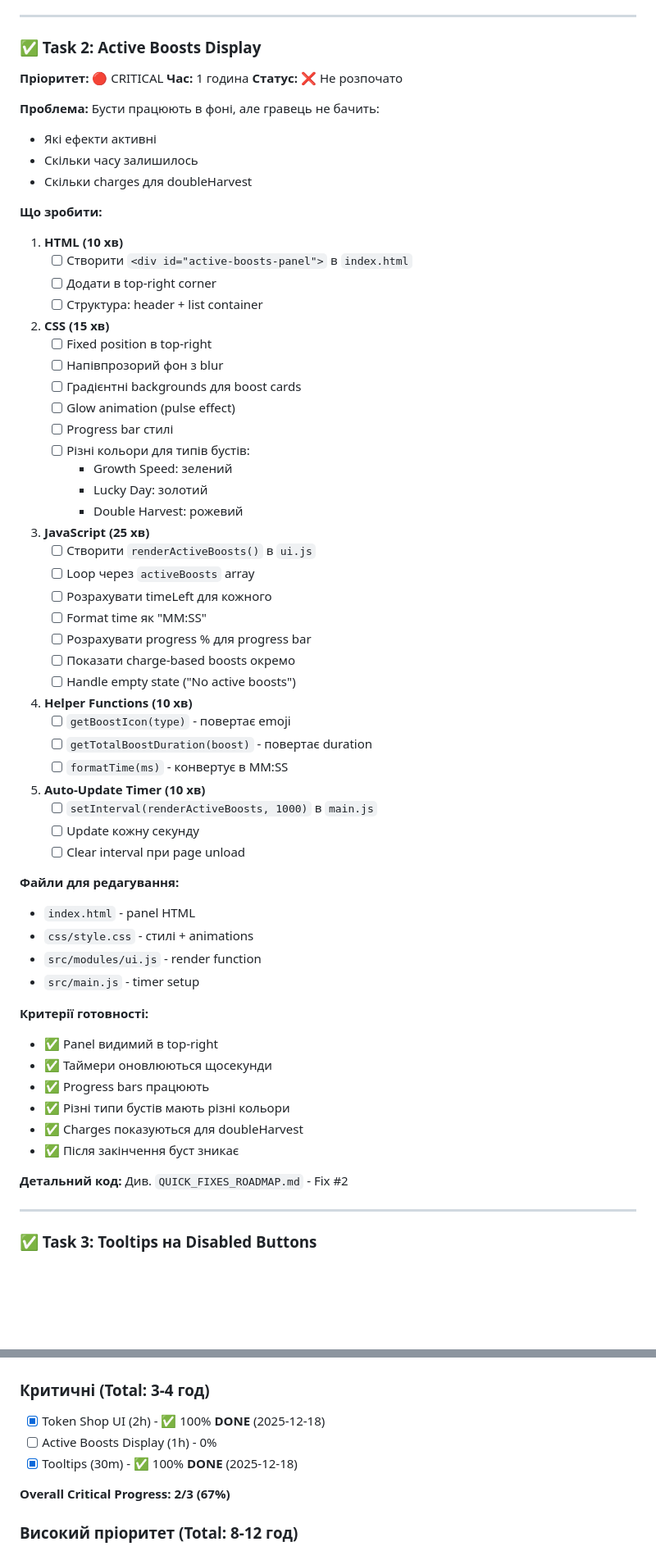
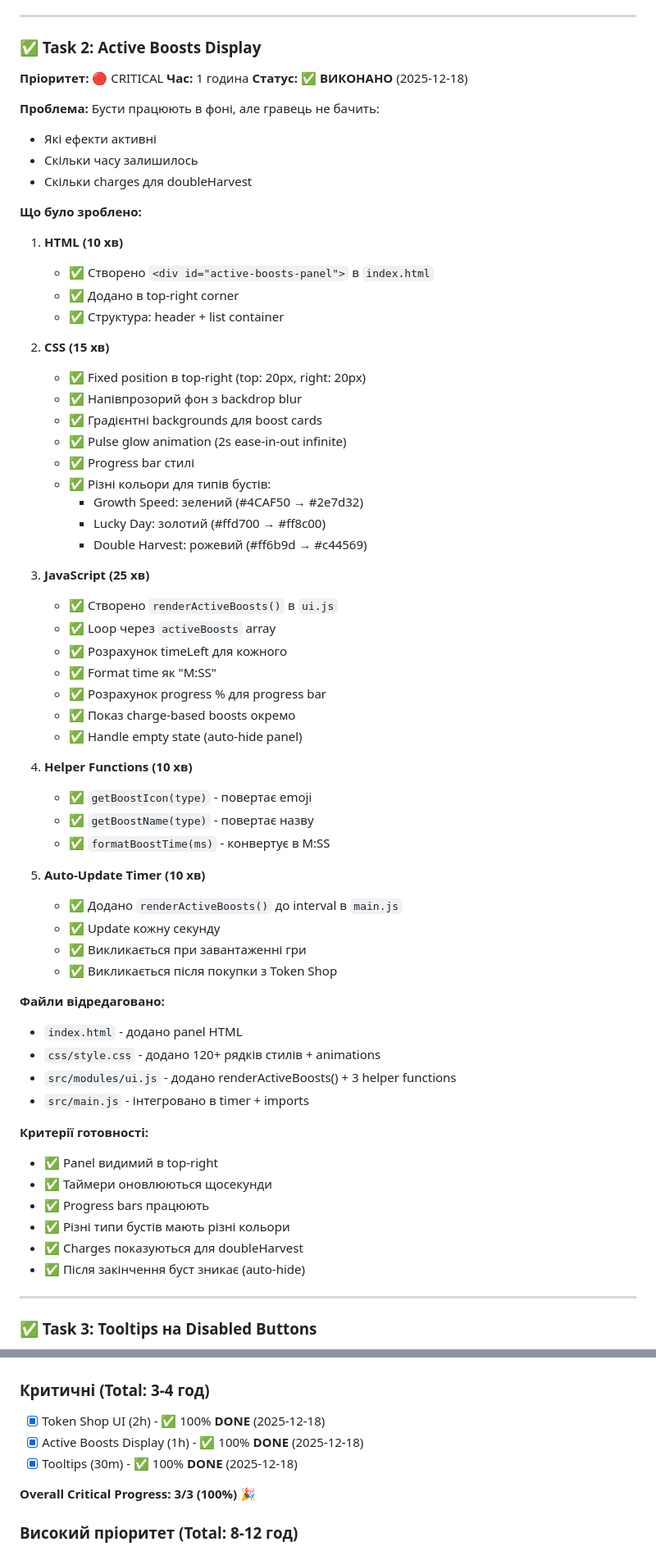
Before and after one commit to informaticsrsh/HappyJSFarm, a Markdown page: TODO.md, 2 parts joined by grey strips. Shown at 82% size. GitHub-like rendering; blank space fills up the shorter version.

Commit message:
docs: Update TODO.md - mark Task 2 as completed

```diff
--- a/TODO.md
+++ b/TODO.md
@@ -33,7 +33,7 @@
 
 **Пріоритет:** 🔴 CRITICAL
 **Час:** 1 година
-**Статус:** ❌ Не розпочато
+**Статус:** ✅ **ВИКОНАНО** (2025-12-18)
 
 **Проблема:**
 Бусти працюють в фоні, але гравець не бачить:
@@ -41,48 +41,49 @@
 - Скільки часу залишилось
 - Скільки charges для doubleHarvest
 
-**Що зробити:**
+**Що було зроблено:**
 
 1. **HTML (10 хв)**
-   - [ ] Створити `<div id="active-boosts-panel">` в `index.html`
-   - [ ] Додати в top-right corner
-   - [ ] Структура: header + list container
+   - ✅ Створено `<div id="active-boosts-panel">` в `index.html`
+   - ✅ Додано в top-right corner
+   - ✅ Структура: header + list container
 
 2. **CSS (15 хв)**
-   - [ ] Fixed position в top-right
-   - [ ] Напівпрозорий фон з blur
-   - [ ] Градієнтні backgrounds для boost cards
-   - [ ] Glow animation (pulse effect)
-   - [ ] Progress bar стилі
-   - [ ] Різні кольори для типів бустів:
-     - Growth Speed: зелений
-     - Lucky Day: золотий
-     - Double Harvest: рожевий
+   - ✅ Fixed position в top-right (top: 20px, right: 20px)
+   - ✅ Напівпрозорий фон з backdrop blur
+   - ✅ Градієнтні backgrounds для boost cards
+   - ✅ Pulse glow animation (2s ease-in-out infinite)
+   - ✅ Progress bar стилі
+   - ✅ Різні кольори для типів бустів:
+     - Growth Speed: зелений (#4CAF50 → #2e7d32)
+     - Lucky Day: золотий (#ffd700 → #ff8c00)
+     - Double Harvest: рожевий (#ff6b9d → #c44569)
 
 3. **JavaScript (25 хв)**
-   - [ ] Створити `renderActiveBoosts()` в `ui.js`
-   - [ ] Loop через `activeBoosts` array
-   - [ ] Розрахувати timeLeft для кожного
-   - [ ] Format time як "MM:SS"
-   - [ ] Розрахувати progress % для progress bar
-   - [ ] Показати charge-based boosts окремо
-   - [ ] Handle empty state ("No active boosts")
+   - ✅ Створено `renderActiveBoosts()` в `ui.js`
+   - ✅ Loop через `activeBoosts` array
+   - ✅ Розрахунок timeLeft для кожного
+   - ✅ Format time як "M:SS"
+   - ✅ Розрахунок progress % для progress bar
+   - ✅ Показ charge-based boosts окремо
+   - ✅ Handle empty state (auto-hide panel)
 
 4. **Helper Functions (10 хв)**
-   - [ ] `getBoostIcon(type)` - повертає emoji
-   - [ ] `getTotalBoostDuration(boost)` - повертає duration
-   - [ ] `formatTime(ms)` - конвертує в MM:SS
+   - ✅ `getBoostIcon(type)` - повертає emoji
+   - ✅ `getBoostName(type)` - повертає назву
+   - ✅ `formatBoostTime(ms)` - конвертує в M:SS
 
 5. **Auto-Update Timer (10 хв)**
-   - [ ] `setInterval(renderActiveBoosts, 1000)` в `main.js`
-   - [ ] Update кожну секунду
-   - [ ] Clear interval при page unload
+   - ✅ Додано `renderActiveBoosts()` до interval в `main.js`
+   - ✅ Update кожну секунду
+   - ✅ Викликається при завантаженні гри
+   - ✅ Викликається після покупки з Token Shop
 
-**Файли для редагування:**
-- `index.html` - panel HTML
-- `css/style.css` - стилі + animations
-- `src/modules/ui.js` - render function
-- `src/main.js` - timer setup
+**Файли відредаговано:**
+- `index.html` - додано panel HTML
+- `css/style.css` - додано 120+ рядків стилів + animations
+- `src/modules/ui.js` - додано renderActiveBoosts() + 3 helper functions
+- `src/main.js` - інтегровано в timer + imports
 
 **Критерії готовності:**
 - ✅ Panel видимий в top-right
@@ -90,9 +91,7 @@
 - ✅ Progress bars працюють
 - ✅ Різні типи бустів мають різні кольори
 - ✅ Charges показуються для doubleHarvest
-- ✅ Після закінчення буст зникає
-
-**Детальний код:** Див. `QUICK_FIXES_ROADMAP.md` - Fix #2
+- ✅ Після закінчення буст зникає (auto-hide)
 
 ---
 
@@ -405,10 +404,10 @@ Special Seeds реалізовані, але їх неможливо отрим
 
 ### Критичні (Total: 3-4 год)
 - [x] Token Shop UI (2h) - ✅ 100% **DONE** (2025-12-18)
-- [ ] Active Boosts Display (1h) - 0%
+- [x] Active Boosts Display (1h) - ✅ 100% **DONE** (2025-12-18)
 - [x] Tooltips (30m) - ✅ 100% **DONE** (2025-12-18)
 
-**Overall Critical Progress: 2/3 (67%)**
+**Overall Critical Progress: 3/3 (100%)** 🎉
 
 ### Високий пріоритет (Total: 8-12 год)
 - [ ] Energy System (4h) - 0%
```
